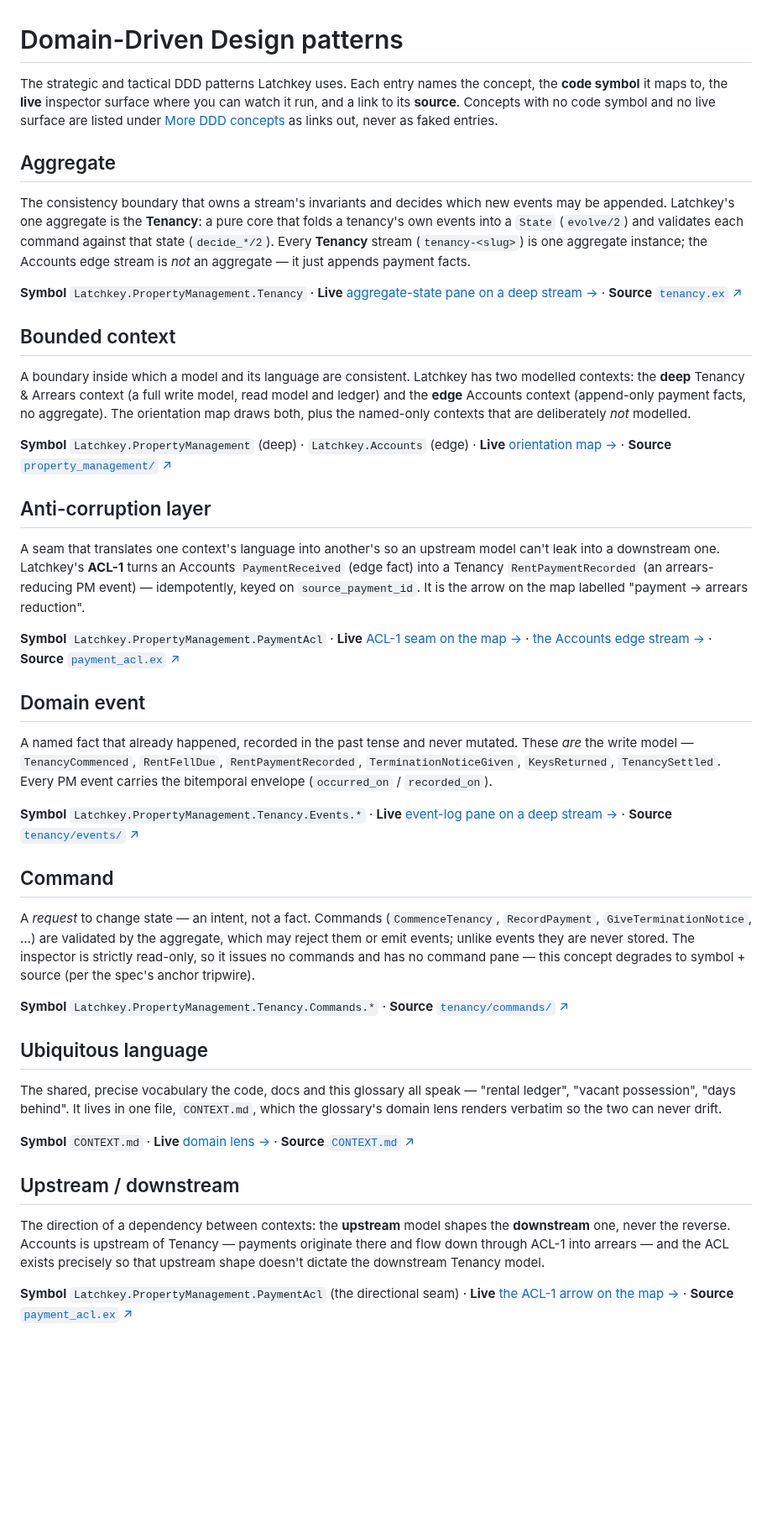
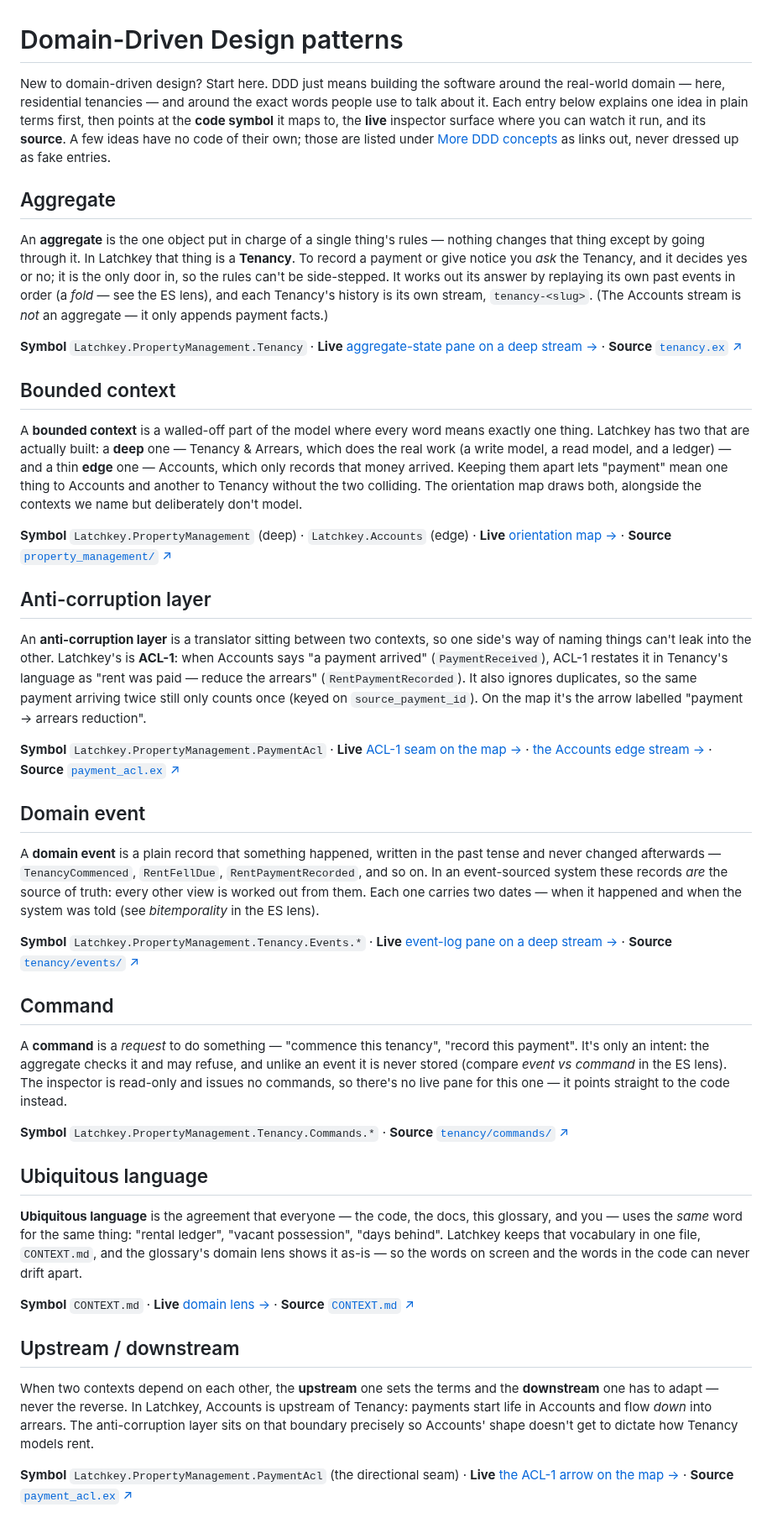
Before and after one commit to snag-run/latchkey, a Markdown page: docs/glossary/ddd.md, the part around one of its changes. Shown at 84% size. Drawn GitHub-style; blank space fills up the shorter version.

```diff
--- a/docs/glossary/ddd.md
+++ b/docs/glossary/ddd.md
@@ -1,73 +1,83 @@
 # Domain-Driven Design patterns
 
-The strategic and tactical DDD patterns Latchkey uses. Each entry names the concept,
-the **code symbol** it maps to, the **live** inspector surface where you can watch it
-run, and a link to its **source**. Concepts with no code symbol and no live surface are
-listed under [More DDD concepts](#more-ddd-concepts) as links out, never as faked entries.
+New to domain-driven design? Start here. DDD just means building the software around the
+real-world domain — here, residential tenancies — and around the exact words people use
+to talk about it. Each entry below explains one idea in plain terms first, then points at
+the **code symbol** it maps to, the **live** inspector surface where you can watch it run,
+and its **source**. A few ideas have no code of their own; those are listed under
+[More DDD concepts](#more-ddd-concepts) as links out, never dressed up as fake entries.
 
 ## Aggregate
 
-The consistency boundary that owns a stream's invariants and decides which new events
-may be appended. Latchkey's one aggregate is the **Tenancy**: a pure core that folds a
-tenancy's own events into a `State` (`evolve/2`) and validates each command against that
-state (`decide_*/2`). Every **Tenancy** stream (`tenancy-<slug>`) is one aggregate
-instance; the Accounts edge stream is *not* an aggregate — it just appends payment facts.
+An **aggregate** is the one object put in charge of a single thing's rules — nothing
+changes that thing except by going through it. In Latchkey that thing is a **Tenancy**. To
+record a payment or give notice you *ask* the Tenancy, and it decides yes or no; it is the
+only door in, so the rules can't be side-stepped. It works out its answer by replaying its
+own past events in order (a *fold* — see the ES lens), and each Tenancy's history is its
+own stream, `tenancy-<slug>`. (The Accounts stream is *not* an aggregate — it only appends
+payment facts.)
 
 **Symbol** `Latchkey.PropertyManagement.Tenancy` · **Live** [aggregate-state pane on a deep stream →](/inspector/streams/tenancy-notice-then-paid#aggregate-state-pane) · **Source** [`tenancy.ex` ↗](https://github.com/snag-run/latchkey/blob/main/lib/latchkey/property_management/tenancy.ex)
 
 ## Bounded context
 
-A boundary inside which a model and its language are consistent. Latchkey has two
-modelled contexts: the **deep** Tenancy & Arrears context (a full write model, read
-model and ledger) and the **edge** Accounts context (append-only payment facts, no
-aggregate). The orientation map draws both, plus the named-only contexts that are
-deliberately *not* modelled.
+A **bounded context** is a walled-off part of the model where every word means exactly one
+thing. Latchkey has two that are actually built: a **deep** one — Tenancy & Arrears, which
+does the real work (a write model, a read model, and a ledger) — and a thin **edge** one —
+Accounts, which only records that money arrived. Keeping them apart lets "payment" mean one
+thing to Accounts and another to Tenancy without the two colliding. The orientation map
+draws both, alongside the contexts we name but deliberately don't model.
 
 **Symbol** `Latchkey.PropertyManagement` (deep) · `Latchkey.Accounts` (edge) · **Live** [orientation map →](/inspector) · **Source** [`property_management/` ↗](https://github.com/snag-run/latchkey/tree/main/lib/latchkey/property_management)
 
 ## Anti-corruption layer
 
-A seam that translates one context's language into another's so an upstream model can't
-leak into a downstream one. Latchkey's **ACL-1** turns an Accounts `PaymentReceived`
-(edge fact) into a Tenancy `RentPaymentRecorded` (an arrears-reducing PM event) —
-idempotently, keyed on `source_payment_id`. It is the arrow on the map labelled
-"payment → arrears reduction".
+An **anti-corruption layer** is a translator sitting between two contexts, so one side's
+way of naming things can't leak into the other. Latchkey's is **ACL-1**: when Accounts
+says "a payment arrived" (`PaymentReceived`), ACL-1 restates it in Tenancy's language as
+"rent was paid — reduce the arrears" (`RentPaymentRecorded`). It also ignores duplicates,
+so the same payment arriving twice still only counts once (keyed on `source_payment_id`).
+On the map it's the arrow labelled "payment → arrears reduction".
 
 **Symbol** `Latchkey.PropertyManagement.PaymentAcl` · **Live** [ACL-1 seam on the map →](/inspector) · [the Accounts edge stream →](/inspector/streams/accounts) · **Source** [`payment_acl.ex` ↗](https://github.com/snag-run/latchkey/blob/main/lib/latchkey/property_management/payment_acl.ex)
 
 ## Domain event
 
-A named fact that already happened, recorded in the past tense and never mutated. These
-*are* the write model — `TenancyCommenced`, `RentFellDue`, `RentPaymentRecorded`,
-`TerminationNoticeGiven`, `KeysReturned`, `TenancySettled`. Every PM event carries the
-bitemporal envelope (`occurred_on` / `recorded_on`).
+A **domain event** is a plain record that something happened, written in the past tense and
+never changed afterwards — `TenancyCommenced`, `RentFellDue`, `RentPaymentRecorded`, and so
+on. In an event-sourced system these records *are* the source of truth: every other view is
+worked out from them. Each one carries two dates — when it happened and when the system was
+told (see *bitemporality* in the ES lens).
 
 **Symbol** `Latchkey.PropertyManagement.Tenancy.Events.*` · **Live** [event-log pane on a deep stream →](/inspector/streams/tenancy-notice-then-paid#event-log) · **Source** [`tenancy/events/` ↗](https://github.com/snag-run/latchkey/tree/main/lib/latchkey/property_management/tenancy/events)
 
 ## Command
 
-A *request* to change state — an intent, not a fact. Commands (`CommenceTenancy`,
-`RecordPayment`, `GiveTerminationNotice`, …) are validated by the aggregate, which may
-reject them or emit events; unlike events they are never stored. The inspector is
-strictly read-only, so it issues no commands and has no command pane — this concept
-degrades to symbol + source (per the spec's anchor tripwire).
+A **command** is a *request* to do something — "commence this tenancy", "record this
+payment". It's only an intent: the aggregate checks it and may refuse, and unlike an event
+it is never stored (compare *event vs command* in the ES lens). The inspector is read-only
+and issues no commands, so there's no live pane for this one — it points straight to the
+code instead.
 
 **Symbol** `Latchkey.PropertyManagement.Tenancy.Commands.*` · **Source** [`tenancy/commands/` ↗](https://github.com/snag-run/latchkey/tree/main/lib/latchkey/property_management/tenancy/commands)
 
 ## Ubiquitous language
 
-The shared, precise vocabulary the code, docs and this glossary all speak — "rental
-ledger", "vacant possession", "days behind". It lives in one file, `CONTEXT.md`, which
-the glossary's domain lens renders verbatim so the two can never drift.
+**Ubiquitous language** is the agreement that everyone — the code, the docs, this glossary,
+and you — uses the *same* word for the same thing: "rental ledger", "vacant possession",
+"days behind". Latchkey keeps that vocabulary in one file, `CONTEXT.md`, and the glossary's
+domain lens shows it as-is — so the words on screen and the words in the code can never
+drift apart.
 
 **Symbol** `CONTEXT.md` · **Live** [domain lens →](/inspector/glossary#glossary-domain) · **Source** [`CONTEXT.md` ↗](https://github.com/snag-run/latchkey/blob/main/CONTEXT.md)
 
 ## Upstream / downstream
 
-The direction of a dependency between contexts: the **upstream** model shapes the
-**downstream** one, never the reverse. Accounts is upstream of Tenancy — payments
-originate there and flow down through ACL-1 into arrears — and the ACL exists precisely
-so that upstream shape doesn't dictate the downstream Tenancy model.
+When two contexts depend on each other, the **upstream** one sets the terms and the
+**downstream** one has to adapt — never the reverse. In Latchkey, Accounts is upstream of
+Tenancy: payments start life in Accounts and flow *down* into arrears. The anti-corruption
+layer sits on that boundary precisely so Accounts' shape doesn't get to dictate how Tenancy
+models rent.
 
 **Symbol** `Latchkey.PropertyManagement.PaymentAcl` (the directional seam) · **Live** [the ACL-1 arrow on the map →](/inspector) · **Source** [`payment_acl.ex` ↗](https://github.com/snag-run/latchkey/blob/main/lib/latchkey/property_management/payment_acl.ex)
 
```
Also changed, not shown: other parts of docs/glossary/ddd.md (+5 -5 lines), docs/glossary/es.md (+48 -42 lines).
